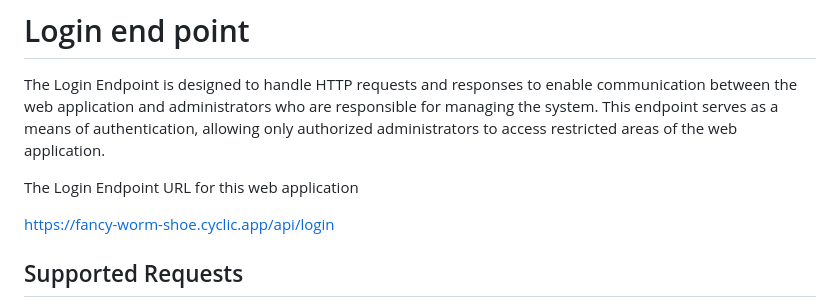
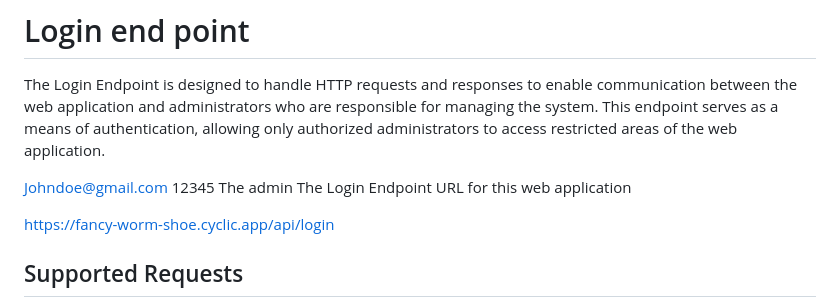
Before and after one commit to iconicspidey/school_api, a Markdown page: README.md, the part around the change. Rendered like a GitHub page.

```diff
--- a/README.md
+++ b/README.md
@@ -2,6 +2,9 @@
 
 The  Login Endpoint is designed to handle HTTP requests and responses to enable communication between the web application and administrators who are responsible for managing the system. This endpoint serves as a means of authentication, allowing only authorized administrators to access restricted areas of the web application.
 
+Johndoe@gmail.com
+12345
+The admin
 The  Login Endpoint URL for this web application
 
 https://fancy-worm-shoe.cyclic.app/api/login
```
